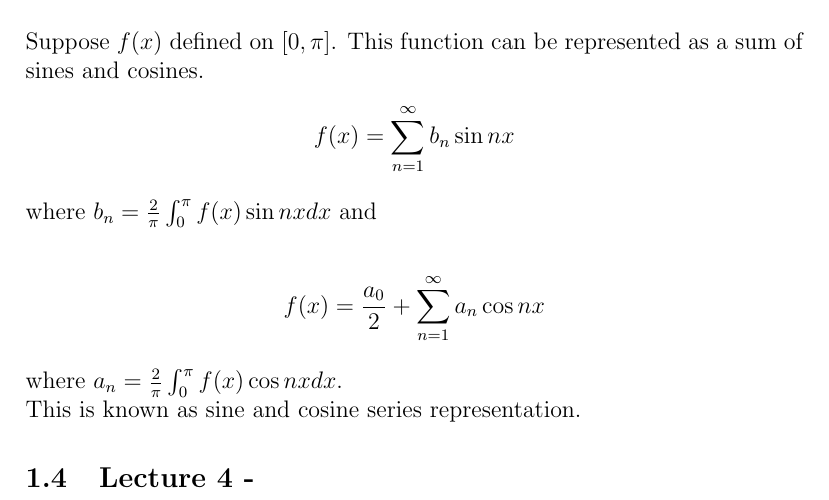
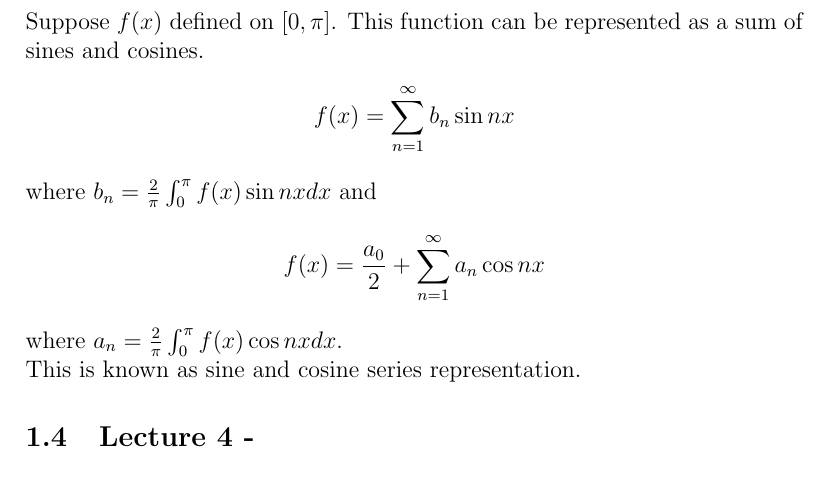
Before and after one commit to dan035-ucsd/MATH-102, a LaTeX document (math112b - mathematical bio II/math112b.tex): part of page 10 of 10, cut so that both start at the same text. Compiled offline with pdfLaTeX.

Commit message:
Math 112B Lecture 3

```diff
--- a/math112b - mathematical bio II/math112b.tex
+++ b/math112b - mathematical bio II/math112b.tex
@@ -336,7 +336,7 @@ Suppose $f(x)$ defined on $[0,\pi]$. This function can be represented as a sum o
 \begin{align*}
     f(x) = \sum_{n=1}^{\infty} b_n \sin nx
 \end{align*}
-where $b_n = \frac{2}{\pi} \int_{0}^{\pi} f(x) \sin nx dx$ and\\
+where $b_n = \frac{2}{\pi} \int_{0}^{\pi} f(x) \sin nx dx$ and
 \begin{align*}
     f(x) = \frac{a_0}{2} + \sum_{n=1}^{\infty}a_n \cos nx
 \end{align*}
```
Also changed, not shown: math112b - mathematical bio II/out_dir/math112b.pdf, 1 other file.
